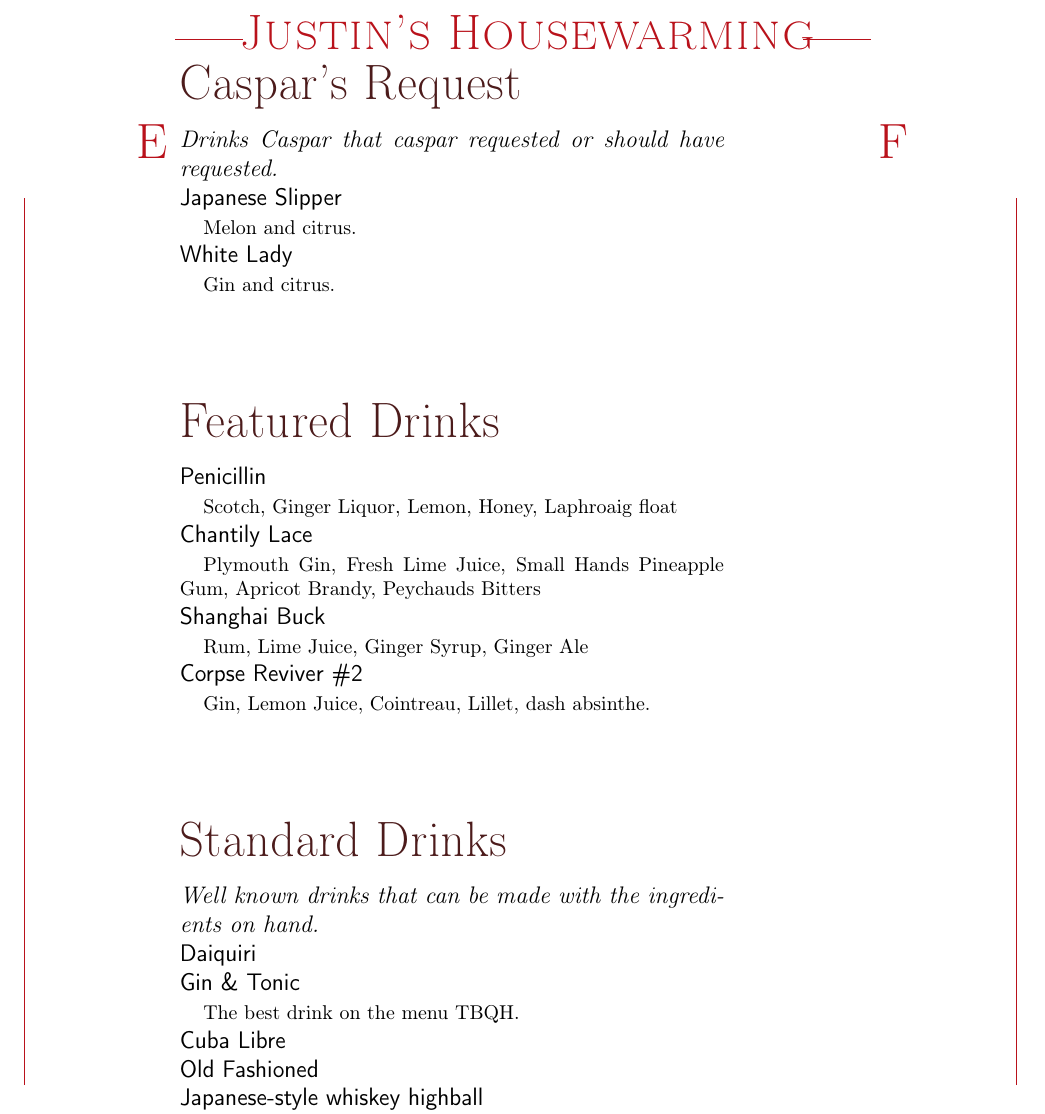
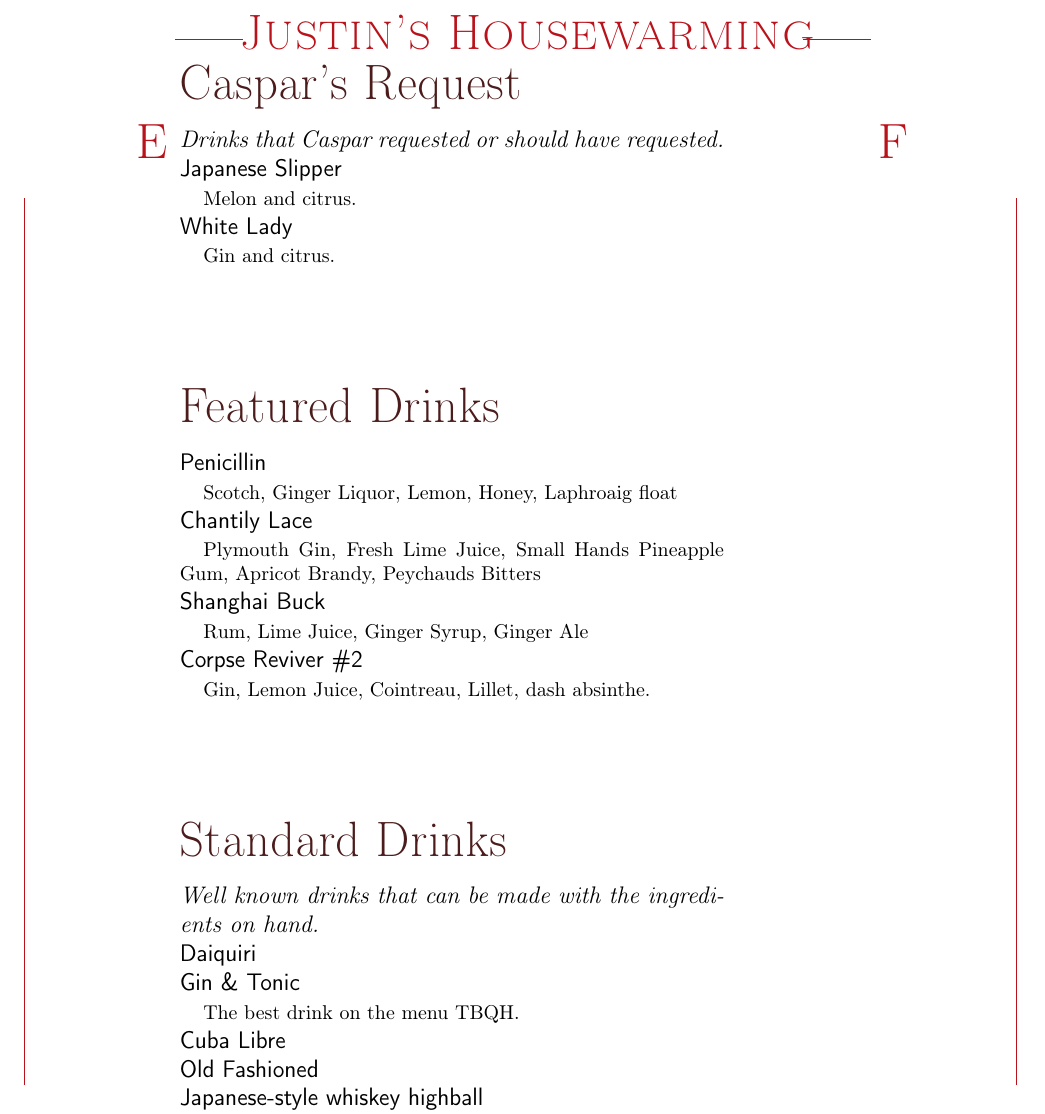
Before and after one commit to AustinWise/DrinkMenu, a LaTeX document (menu.tex, which reads caspar.tex): part of the page, cut so that both start at the same text. Compiled offline with pdfLaTeX.

Commit message:
I accidentally a word.

```diff
--- a/caspar.tex
+++ b/caspar.tex
@@ -1,5 +1,5 @@
 \begin{Group}{Caspar's Request}
-\emph{Drinks Caspar that caspar requested or should have requested.}
+\emph{Drinks that Caspar requested or should have requested.}
 
 \Entry{Japanese Slipper}
 \Expl{Melon and citrus.}
```
